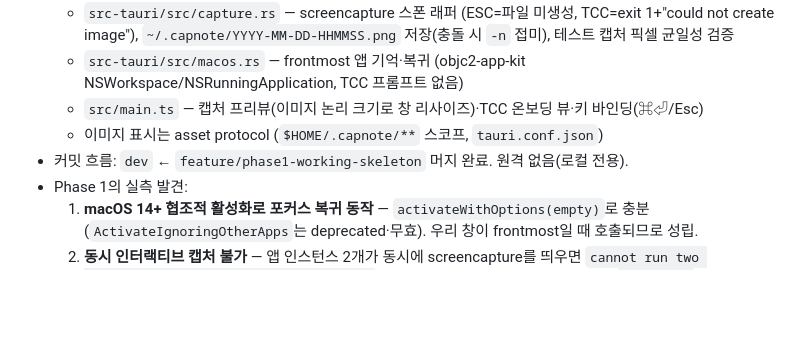
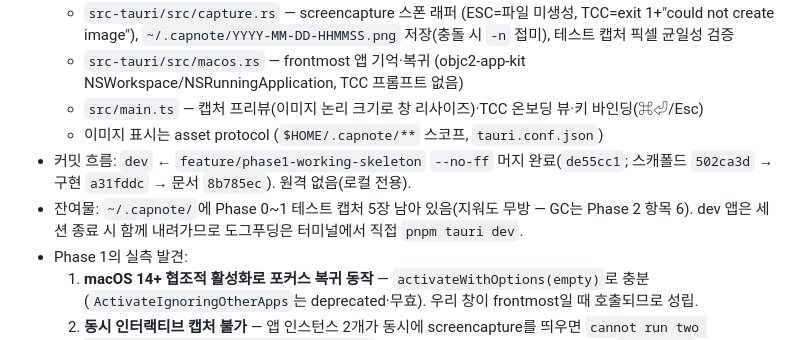
Before and after one commit to JakeB-5/capture-for-agents, a Markdown page: HANDOFF.md, the part around the change. GitHub-like rendering; blank space fills up the shorter version.

Commit message:
Refresh HANDOFF with merge hashes and leftover-artifact notes
Co-Authored-By: Claude Fable 5 <noreply@anthropic.com>

```diff
--- a/HANDOFF.md
+++ b/HANDOFF.md
@@ -15,7 +15,8 @@
   - `src-tauri/src/macos.rs` — frontmost 앱 기억·복귀 (objc2-app-kit NSWorkspace/NSRunningApplication, TCC 프롬프트 없음)
   - `src/main.ts` — 캡처 프리뷰(이미지 논리 크기로 창 리사이즈)·TCC 온보딩 뷰·키 바인딩(⌘⏎/Esc)
   - 이미지 표시는 asset protocol (`$HOME/.capnote/**` 스코프, `tauri.conf.json`)
-- 커밋 흐름: `dev` ← `feature/phase1-working-skeleton` 머지 완료. 원격 없음(로컬 전용).
+- 커밋 흐름: `dev` ← `feature/phase1-working-skeleton` `--no-ff` 머지 완료(`de55cc1`; 스캐폴드 `502ca3d` → 구현 `a31fddc` → 문서 `8b785ec`). 원격 없음(로컬 전용).
+- 잔여물: `~/.capnote/`에 Phase 0~1 테스트 캡처 5장 남아 있음(지워도 무방 — GC는 Phase 2 항목 6). dev 앱은 세션 종료 시 함께 내려가므로 도그푸딩은 터미널에서 직접 `pnpm tauri dev`.
 - Phase 1의 실측 발견:
   1. **macOS 14+ 협조적 활성화로 포커스 복귀 동작** — `activateWithOptions(empty)`로 충분 (`ActivateIgnoringOtherApps`는 deprecated·무효). 우리 창이 frontmost일 때 호출되므로 성립.
   2. **동시 인터랙티브 캡처 불가** — 앱 인스턴스 2개가 동시에 screencapture를 띄우면 `cannot run two interactive screen captures at a time` (exit 1, stderr). 인스턴스 내 재진입은 `capturing` 플래그로 방어했으나 **싱글 인스턴스 강제는 없음** → Phase 3 폴리싱 후보(`tauri-plugin-single-instance`). dev 중 `tauri dev` 이중 실행에 주의.
```
